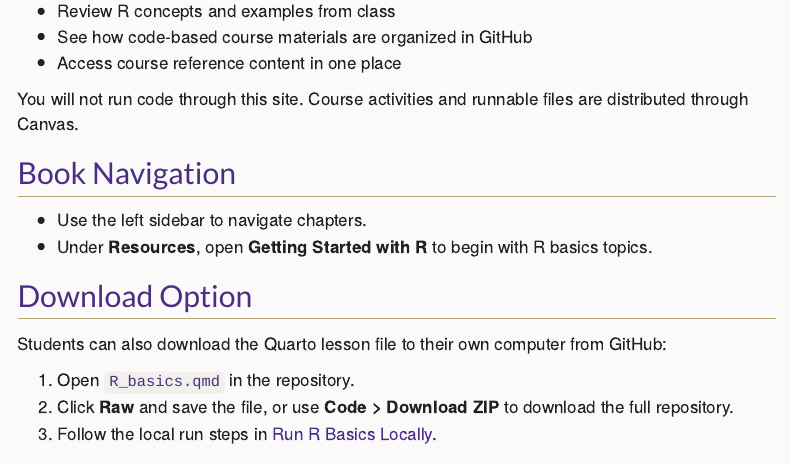
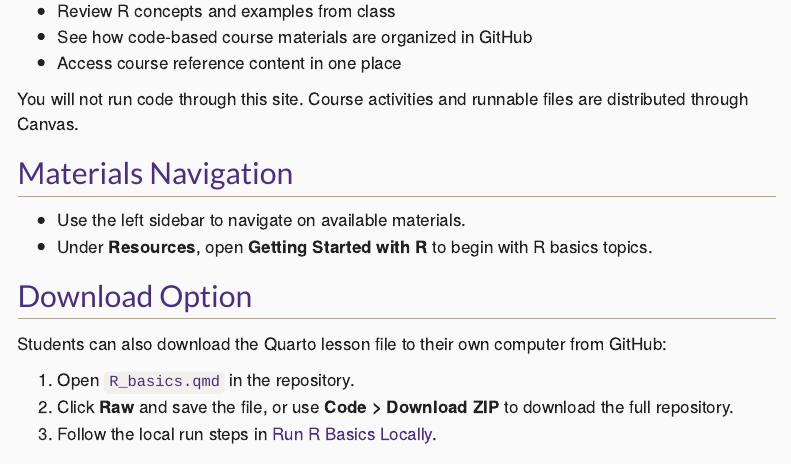
Before and after one commit to UW-HEOR-Data-Science-Certificate-510/R_Materials, a Quarto document (index.qmd): the page in a window 1100 px wide, from 160 px down. Rendered offline with R 4.5, knitr and Pandoc in place of Quarto, with nearby package versions; menus at the side of the page are left out.

Commit message:
Clarify README and navigation text
Refine wording in README.md and index.qmd: update repository title to 'R Resources', add a note referencing Video 1 and Video 2 for the R_basics file, and clarify the role of index.qmd/_quarto.yml. Rename the 'Book Navigation' section to 'Materials Navigation' and adjust the sidebar navigation instruction for clarity.

```diff
--- a/index.qmd
+++ b/index.qmd
@@ -12,9 +12,9 @@ These materials are shared so you can:
 
 You will not run code through this site. Course activities and runnable files are distributed through Canvas.
 
-## Book Navigation
+## Materials Navigation
 
-- Use the left sidebar to navigate chapters.
+- Use the left sidebar to navigate on available materials.
 - Under **Resources**, open **Getting Started with R** to begin with R basics topics.
 
 ## Download Option
```
Also changed, not shown: README.md.
